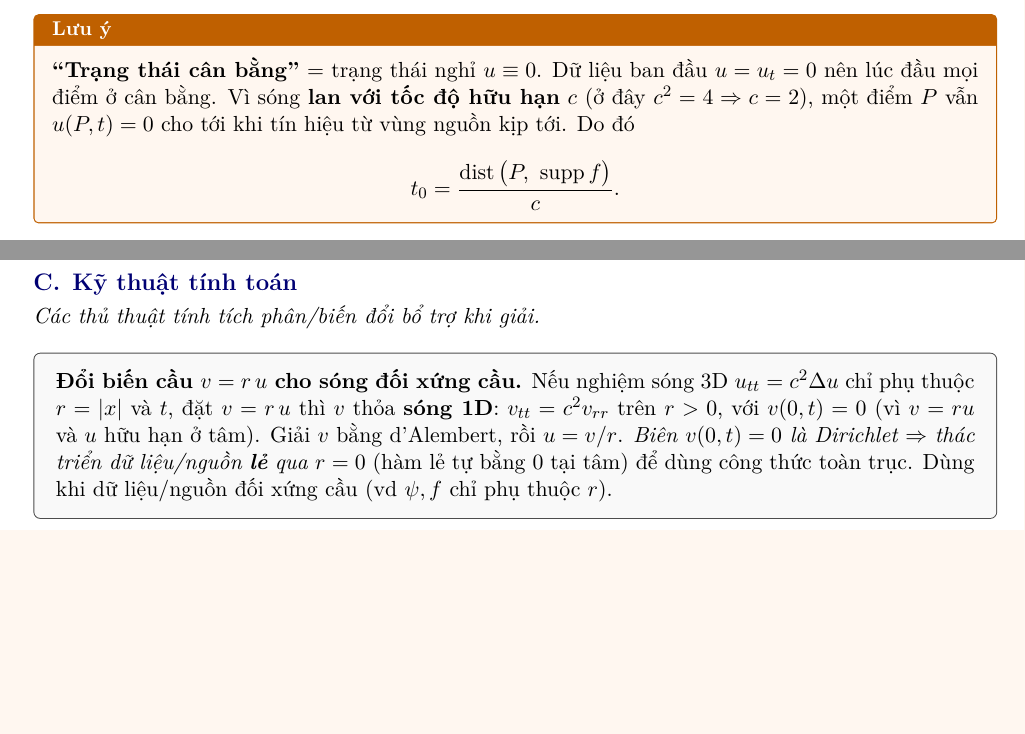
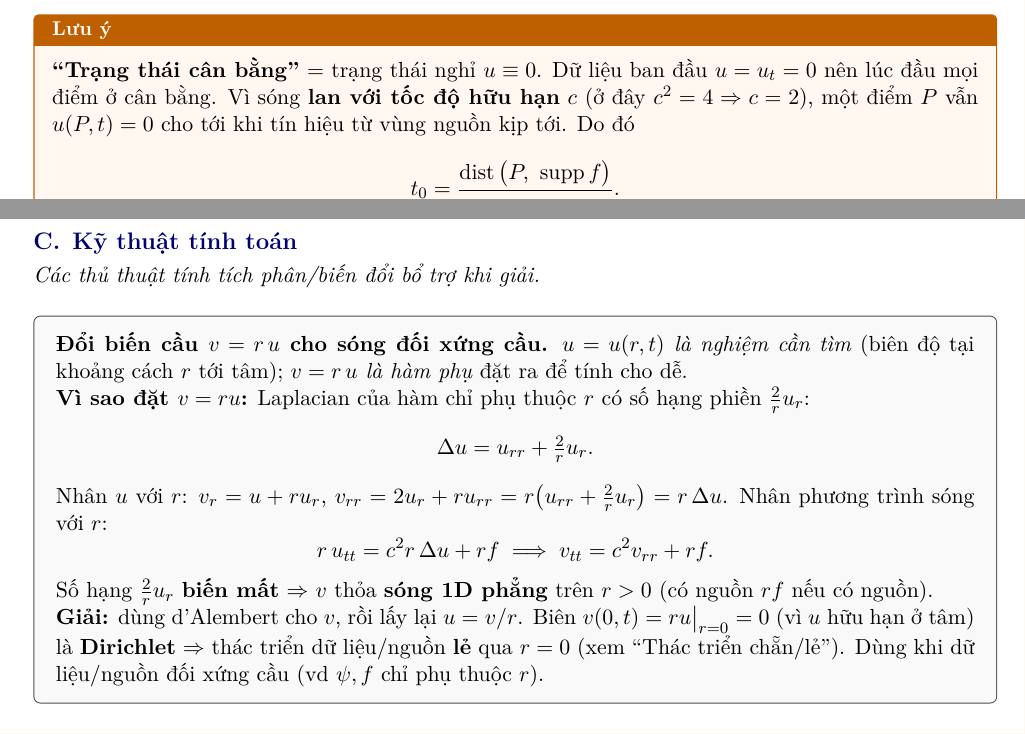
Before and after one commit to katan-chan/KhongHocNhungVanThiDuoc, a LaTeX problem sheet (exam/main.tex, which reads exam/shared/techniques/doi-bien-cau-song.tex): two parts of pages 12 and 38 of 39, joined at a grey line, cut so that both start at the same text, the shorter picture padded with empty space. Compiled offline with XeLaTeX.

Commit message:
Giải thích vì sao đặt v=ru cho sóng cầu (định nghĩa u, v + dẫn dắt)
doi-bien-cau-song: nêu rõ u=u(r,t) là nghiệm cần tìm, v=ru là hàm phụ;
dẫn dắt: Laplacian cầu có số hạng (2/r)u_r, nhân r thì v_rr=r*Delta u,
nhân pt sóng với r ra v_tt=c^2 v_rr + rf (số hạng 2/r biến mất) -> sóng 1D phẳng;
giải d'Alembert rồi u=v/r; biên v(0,t)=0 Dirichlet -> thác triển lẻ.

Co-Authored-By: Claude Opus 4.8 <noreply@anthropic.com>

```diff
--- a/exam/shared/techniques/doi-bien-cau-song.tex
+++ b/exam/shared/techniques/doi-bien-cau-song.tex
@@ -1,6 +1,16 @@
 % technique: doi-bien-cau-song
 \textbf{Đổi biến cầu $v=r\,u$ cho sóng đối xứng cầu.}
-Nếu nghiệm sóng 3D $u_{tt}=c^2\Delta u$ chỉ phụ thuộc $r=|x|$ và $t$, đặt $v=r\,u$ thì $v$ thỏa
-\textbf{sóng 1D}: $v_{tt}=c^2 v_{rr}$ trên $r>0$, với $v(0,t)=0$ (vì $v=ru$ và $u$ hữu hạn ở tâm). Giải $v$ bằng d'Alembert,
-rồi $u=v/r$. \emph{Biên $v(0,t)=0$ là Dirichlet $\Rightarrow$ thác triển dữ liệu/nguồn \textbf{lẻ} qua $r=0$} (hàm lẻ tự bằng $0$ tại tâm) để dùng công thức toàn trục.
+\emph{$u=u(r,t)$ là nghiệm cần tìm} (biên độ tại khoảng cách $r$ tới tâm); \emph{$v=r\,u$ là hàm phụ} đặt ra để tính cho dễ.
+
+\textbf{Vì sao đặt $v=ru$:} Laplacian của hàm chỉ phụ thuộc $r$ có số hạng phiền $\tfrac{2}{r}u_r$:
+\[
+  \Delta u = u_{rr}+\tfrac{2}{r}u_r .
+\]
+Nhân $u$ với $r$: $v_r=u+ru_r$, $v_{rr}=2u_r+ru_{rr}=r\big(u_{rr}+\tfrac{2}{r}u_r\big)=r\,\Delta u$. Nhân phương trình sóng với $r$:
+\[
+  r\,u_{tt}=c^2 r\,\Delta u+rf \;\Longrightarrow\; v_{tt}=c^2 v_{rr}+rf .
+\]
+Số hạng $\tfrac{2}{r}u_r$ \textbf{biến mất} $\Rightarrow$ $v$ thỏa \textbf{sóng 1D phẳng} trên $r>0$ (có nguồn $rf$ nếu có nguồn).
+
+\textbf{Giải:} dùng d'Alembert cho $v$, rồi lấy lại $u=v/r$. Biên $v(0,t)=ru\big|_{r=0}=0$ (vì $u$ hữu hạn ở tâm) là \textbf{Dirichlet} $\Rightarrow$ thác triển dữ liệu/nguồn \textbf{lẻ} qua $r=0$ (xem ``Thác triển chẵn/lẻ'').
 Dùng khi dữ liệu/nguồn đối xứng cầu (vd $\psi,f$ chỉ phụ thuộc $r$).
```
Also changed, not shown: exam/main.pdf.
